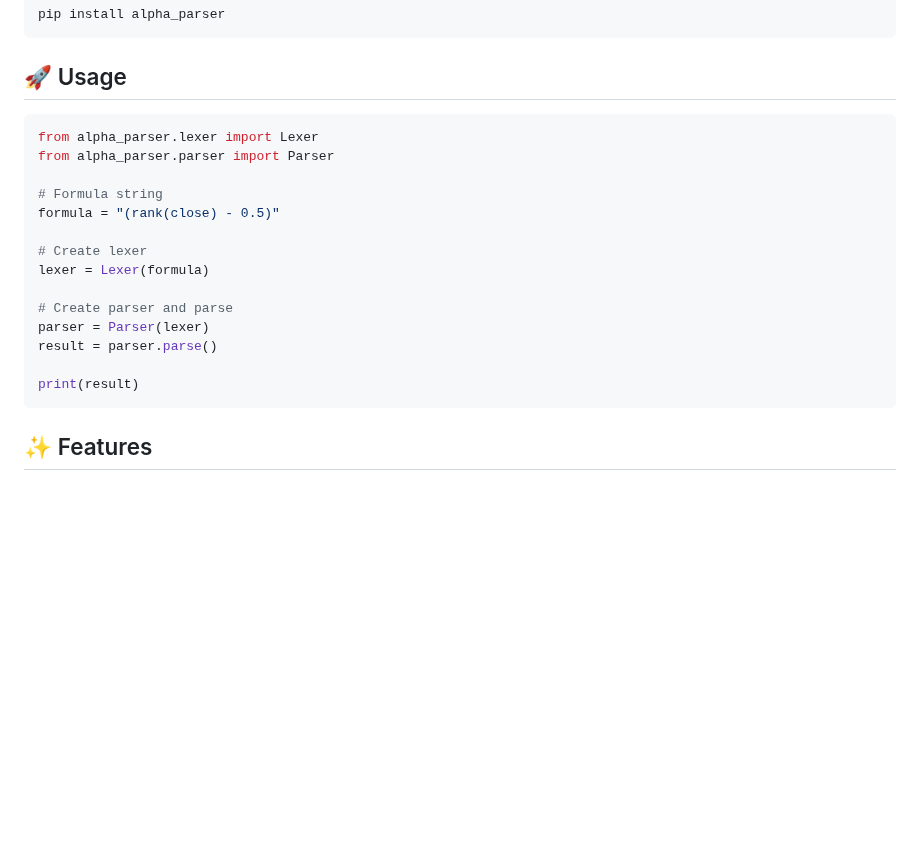
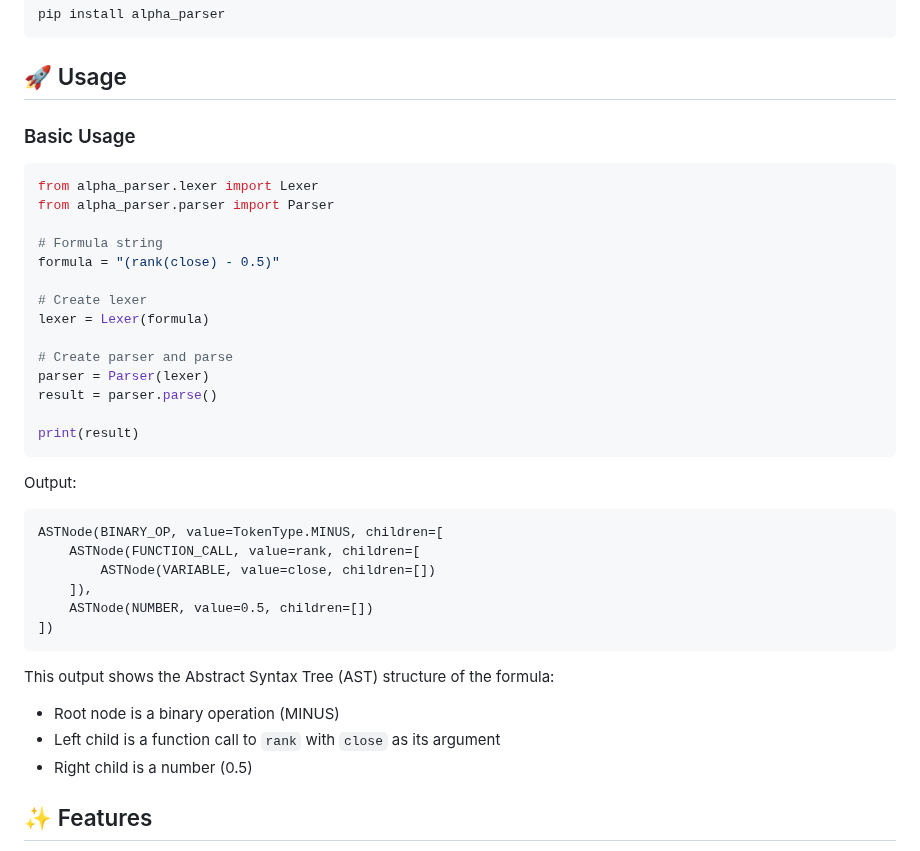
Before and after one commit to Kim-Nam-Il/alpha_parser, a Markdown page: README.md, the part around the change. Rendered like a GitHub page; blank space fills up the shorter version.

Commit message:
Update README.md with basic usage example and AST output

````diff
--- a/README.md
+++ b/README.md
@@ -15,6 +15,7 @@ pip install alpha_parser
 
 ## 🚀 Usage
 
+### Basic Usage
 ```python
 from alpha_parser.lexer import Lexer
 from alpha_parser.parser import Parser
@@ -31,6 +32,21 @@ result = parser.parse()
 
 print(result)
 ```
+
+Output:
+```
+ASTNode(BINARY_OP, value=TokenType.MINUS, children=[
+    ASTNode(FUNCTION_CALL, value=rank, children=[
+        ASTNode(VARIABLE, value=close, children=[])
+    ]),
+    ASTNode(NUMBER, value=0.5, children=[])
+])
+```
+
+This output shows the Abstract Syntax Tree (AST) structure of the formula:
+- Root node is a binary operation (MINUS)
+- Left child is a function call to `rank` with `close` as its argument
+- Right child is a number (0.5)
 
 ## ✨ Features
 
````
